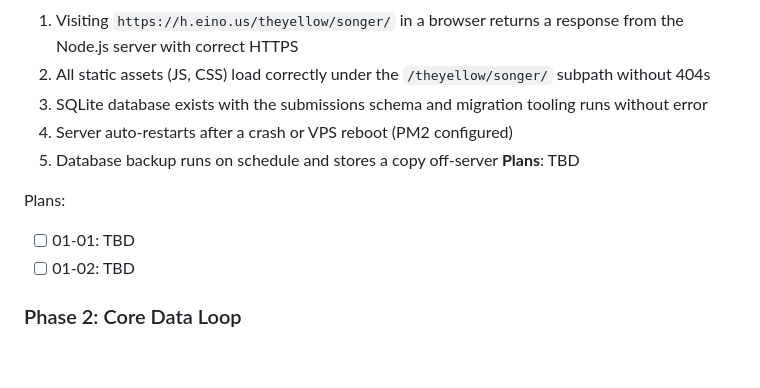
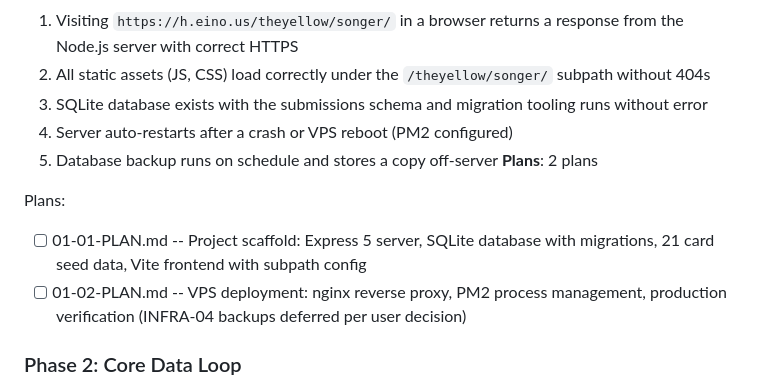
Before and after one commit to niceindividual/SongScryer, a Markdown page: .planning/ROADMAP.md, the part around the change. Rendered like a GitHub page; blank space fills up the shorter version.

Commit message:
docs(01): create phase plan

```diff
--- a/.planning/ROADMAP.md
+++ b/.planning/ROADMAP.md
@@ -31,11 +31,11 @@ Decimal phases appear between their surrounding integers in numeric order.
   3. SQLite database exists with the submissions schema and migration tooling runs without error
   4. Server auto-restarts after a crash or VPS reboot (PM2 configured)
   5. Database backup runs on schedule and stores a copy off-server
-**Plans**: TBD
+**Plans**: 2 plans
 
 Plans:
-- [ ] 01-01: TBD
-- [ ] 01-02: TBD
+- [ ] 01-01-PLAN.md -- Project scaffold: Express 5 server, SQLite database with migrations, 21 card seed data, Vite frontend with subpath config
+- [ ] 01-02-PLAN.md -- VPS deployment: nginx reverse proxy, PM2 process management, production verification (INFRA-04 backups deferred per user decision)
 
 ### Phase 2: Core Data Loop
 **Goal**: Users can select their identity, pick a card (static selection, no animation yet), fill out the complete adaptive form one question at a time, submit, and draw again -- the full data capture workflow
```
Also changed, not shown: 2 other files.
